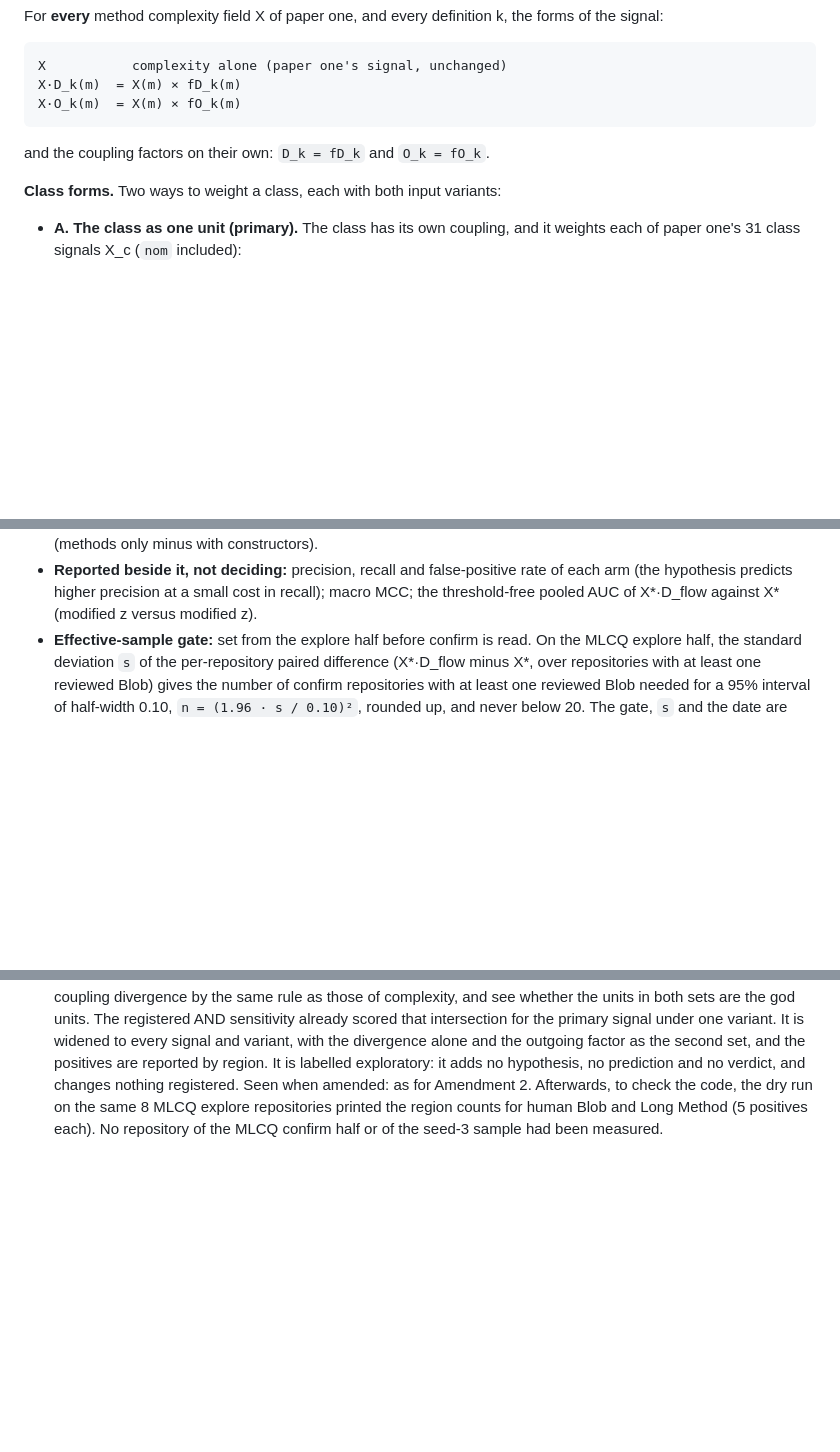
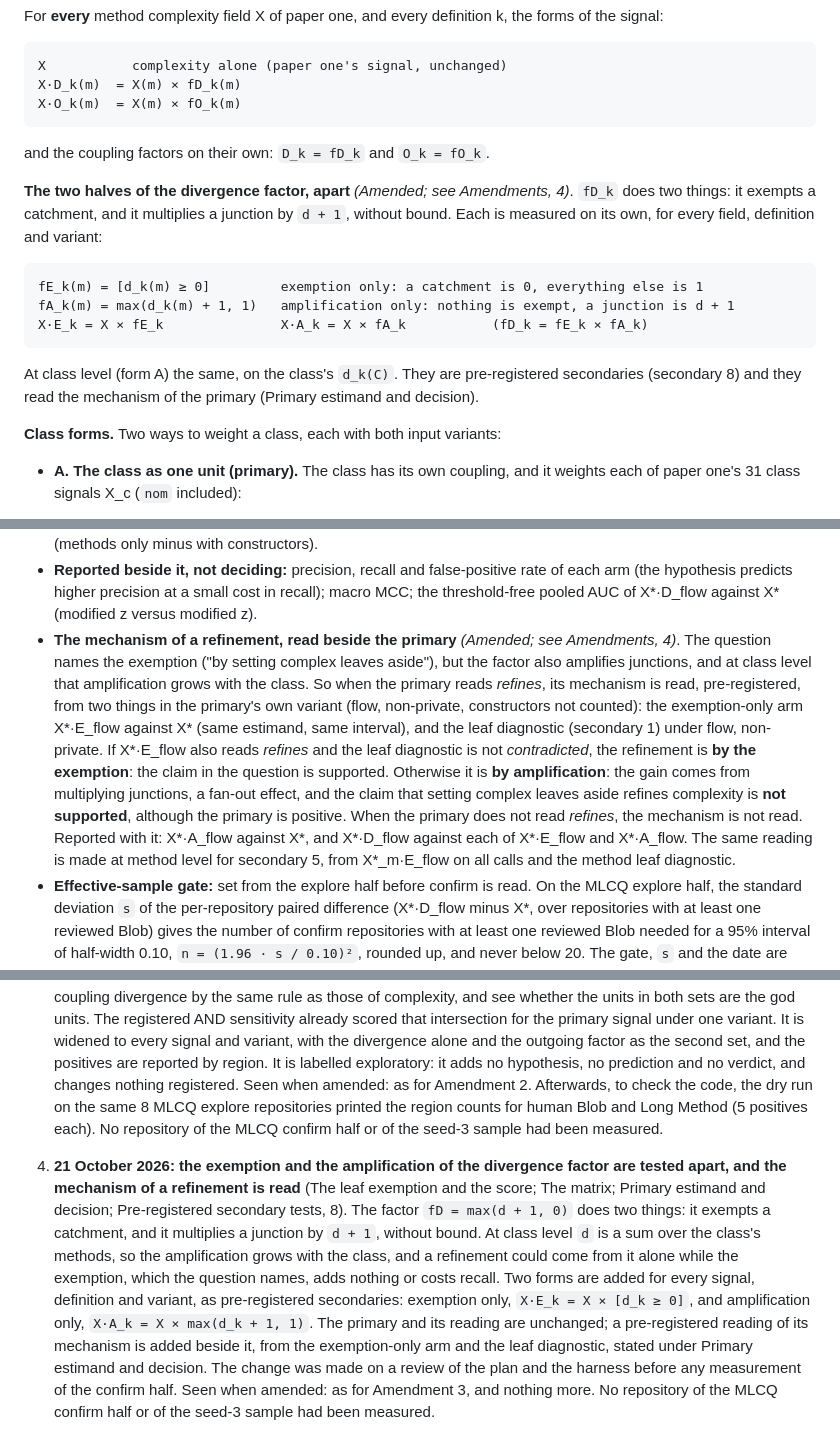
Before and after one commit to officefloor/concentration-divergence-study, a Markdown page: PLAN.md, 3 parts joined by grey strips. GitHub-like rendering; blank space fills up the shorter version.

Commit message:
Amend the plan: test the exemption and the amplification apart, and read the mechanism
Amendment 4. The divergence factor both exempts catchments and multiplies junctions
by d + 1; at class level the amplification grows with the class. Exemption-only and
amplification-only forms are added as pre-registered secondaries, and when the primary
reads refinement its mechanism is read from the exemption-only arm and the leaf
diagnostic. Nothing of the confirm half or the seed-3 sample has been measured.

Co-Authored-By: Claude Fable 5.1 <noreply@anthropic.com>

````diff
--- a/PLAN.md
+++ b/PLAN.md
@@ -193,6 +193,19 @@ X·O_k(m)  = X(m) × fO_k(m)
 
 and the coupling factors on their own: `D_k = fD_k` and `O_k = fO_k`.
 
+**The two halves of the divergence factor, apart** *(Amended; see Amendments, 4)*. `fD_k` does two
+things: it exempts a catchment, and it multiplies a junction by `d + 1`, without bound. Each is
+measured on its own, for every field, definition and variant:
+
+```
+fE_k(m) = [d_k(m) ≥ 0]         exemption only: a catchment is 0, everything else is 1
+fA_k(m) = max(d_k(m) + 1, 1)   amplification only: nothing is exempt, a junction is d + 1
+X·E_k = X × fE_k               X·A_k = X × fA_k           (fD_k = fE_k × fA_k)
+```
+
+At class level (form A) the same, on the class's `d_k(C)`. They are pre-registered secondaries
+(secondary 8) and they read the mechanism of the primary (Primary estimand and decision).
+
 **Class forms.** Two ways to weight a class, each with both input variants:
 
 - **A. The class as one unit (primary).** The class has its own coupling, and it weights each
@@ -345,6 +359,20 @@ holds the commit. A matching SHA means the same code, whoever holds it.
 - **Reported beside it, not deciding:** precision, recall and false-positive rate of each arm
   (the hypothesis predicts higher precision at a small cost in recall); macro MCC; the
   threshold-free pooled AUC of X\*·D_flow against X\* (modified z versus modified z).
+- **The mechanism of a refinement, read beside the primary** *(Amended; see Amendments, 4)*.
+  The question names the exemption ("by setting complex leaves aside"), but the factor also
+  amplifies junctions, and at class level that amplification grows with the class. So when the
+  primary reads *refines*, its mechanism is read, pre-registered, from two things in the
+  primary's own variant (flow, non-private, constructors not counted): the exemption-only arm
+  X\*·E_flow against X\* (same estimand, same interval), and the leaf diagnostic (secondary 1)
+  under flow, non-private. If X\*·E_flow also reads *refines* and the leaf diagnostic is not
+  *contradicted*, the refinement is **by the exemption**: the claim in the question is
+  supported. Otherwise it is **by amplification**: the gain comes from multiplying junctions,
+  a fan-out effect, and the claim that setting complex leaves aside refines complexity is
+  **not supported**, although the primary is positive. When the primary does not read
+  *refines*, the mechanism is not read. Reported with it: X\*·A_flow against X\*, and
+  X\*·D_flow against each of X\*·E_flow and X\*·A_flow. The same reading is made at method
+  level for secondary 5, from X\*_m·E_flow on all calls and the method leaf diagnostic.
 - **Effective-sample gate:** set from the explore half before confirm is read. On the MLCQ
   explore half, the standard deviation `s` of the per-repository paired difference (X\*·D_flow
   minus X\*, over repositories with at least one reviewed Blob) gives the number of confirm
@@ -562,3 +594,18 @@ was made.
    MLCQ explore repositories printed the region counts for human Blob and Long Method (5
    positives each). No repository of the MLCQ confirm half or of the seed-3 sample had been
    measured.
+
+4. **21 October 2026: the exemption and the amplification of the divergence factor are tested
+   apart, and the mechanism of a refinement is read** (The leaf exemption and the score; The
+   matrix; Primary estimand and decision; Pre-registered secondary tests, 8). The factor
+   `fD = max(d + 1, 0)` does two things: it exempts a catchment, and it multiplies a junction
+   by `d + 1`, without bound. At class level `d` is a sum over the class's methods, so the
+   amplification grows with the class, and a refinement could come from it alone while the
+   exemption, which the question names, adds nothing or costs recall. Two forms are added for
+   every signal, definition and variant, as pre-registered secondaries: exemption only,
+   `X·E_k = X × [d_k ≥ 0]`, and amplification only, `X·A_k = X × max(d_k + 1, 1)`. The primary
+   and its reading are unchanged; a pre-registered reading of its mechanism is added beside it,
+   from the exemption-only arm and the leaf diagnostic, stated under Primary estimand and
+   decision. The change was made on a review of the plan and the harness before any
+   measurement of the confirm half. Seen when amended: as for Amendment 3, and nothing more.
+   No repository of the MLCQ confirm half or of the seed-3 sample had been measured.
````
Also changed, not shown: other parts of PLAN.md (+5 -0 lines).
